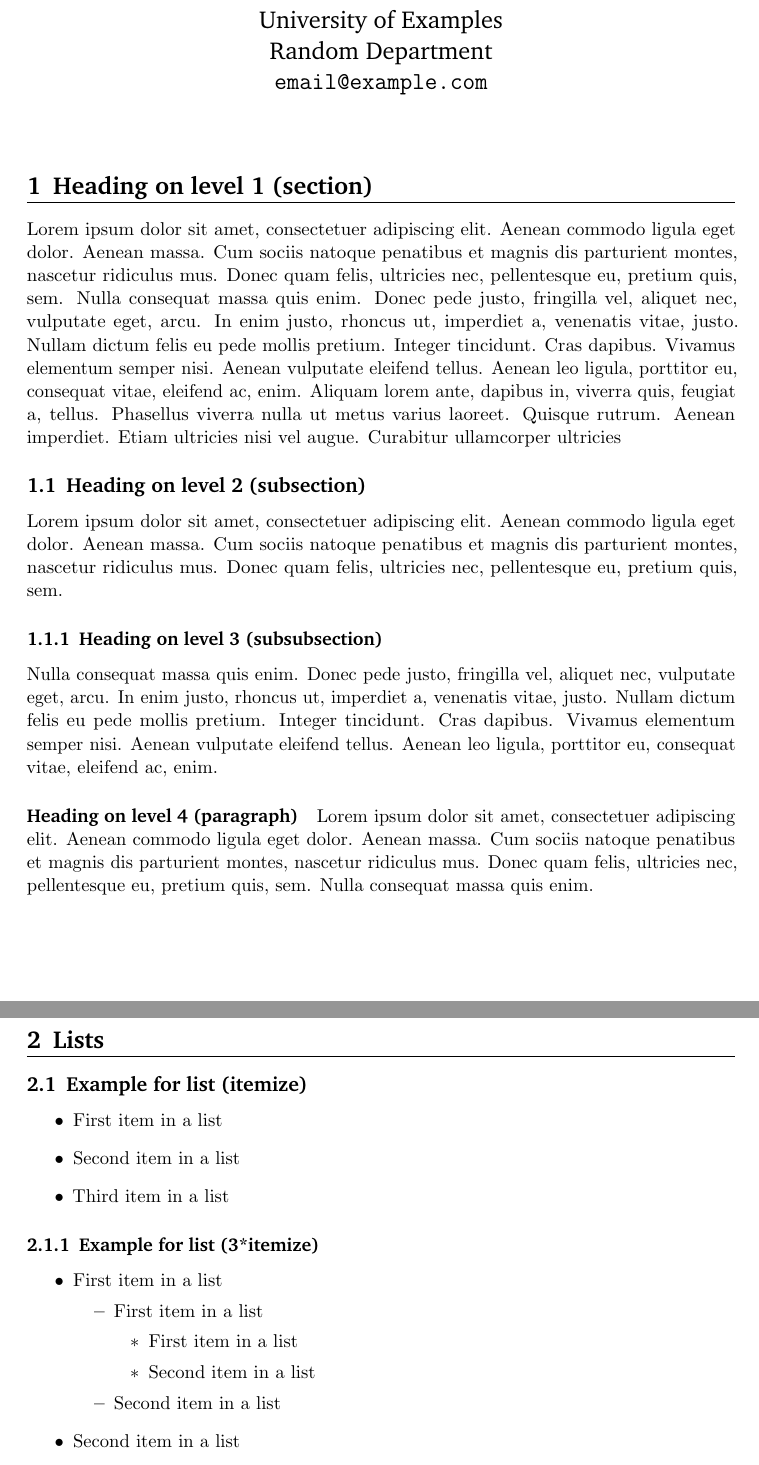
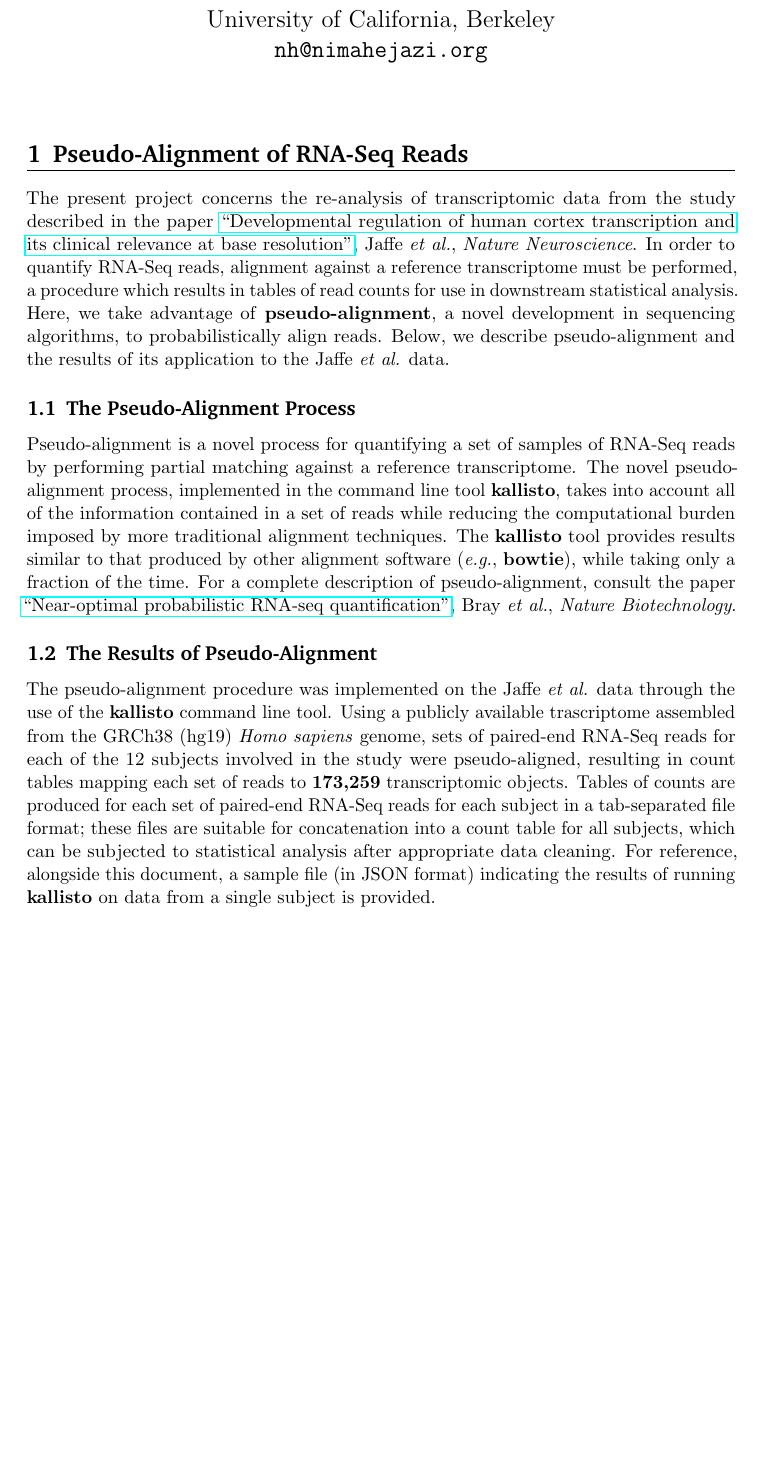
Before and after one commit to INNFINITEMINDS/neurodevstat, a LaTeX document (reports/alignment/report_align.tex): two parts of pages 1 and 2 of 3 before the commit and part of the page after it, the two joined at a grey line, cut so that both start at the same text, the shorter picture padded with empty space. Compiled offline with pdfLaTeX.

Commit message:
complete alignment report

```diff
--- a/reports/alignment/report_align.tex
+++ b/reports/alignment/report_align.tex
@@ -59 +59,0 @@
-		\Large \bfseries \strut and a subtitle \strut
@@ -60,46 +65,39 @@
 }
-\author{ 									\usefont{OT1}{bch}{m}{n}
-        Firstname Lastname\\		\usefont{OT1}{bch}{m}{n}
-        University of Examples\\	\usefont{OT1}{bch}{m}{n}
-        Random Department\\
-        \texttt{email@example.com}
+\author{ \usefont{OT1}{bch}{m}{n}
+        Nima Hejazi\\ \usefont{OT1}{bch}{m}{n}
+        Division of Biostatistics\\
+        University of California, Berkeley\\ \usefont{OT1}{bch}{m}{n}
+        \texttt{nh@nimahejazi.org}
 }
 \date{}
 
 %%% Begin document
 \begin{document}
 \maketitle
-\section{Heading on level 1 (section)}
-Lorem ipsum dolor sit amet, consectetuer adipiscing elit. Aenean commodo ligula eget dolor. Aenean massa. Cum sociis natoque penatibus et magnis dis parturient montes, nascetur ridiculus mus. Donec quam felis, ultricies nec, pellentesque eu, pretium quis, sem. Nulla consequat massa quis enim. Donec pede justo, fringilla vel, aliquet nec, vulputate eget, arcu. In enim justo, rhoncus ut, imperdiet a, venenatis vitae, justo. Nullam dictum felis eu pede mollis pretium. Integer tincidunt. Cras dapibus. Vivamus elementum semper nisi. Aenean vulputate eleifend tellus. Aenean leo ligula, porttitor eu, consequat vitae, eleifend ac, enim. Aliquam lorem ante, dapibus in, viverra quis, feugiat a, tellus. Phasellus viverra nulla ut metus varius laoreet. Quisque rutrum. Aenean imperdiet. Etiam ultricies nisi vel augue. Curabitur ullamcorper ultricies
+\section{Pseudo-Alignment of RNA-Seq Reads}
+The present project concerns the re-analysis of transcriptomic data from the
+study described in the paper
+{\href{http://www.nature.com/neuro/journal/v18/n1/abs/nn.3898.html}{``Developmental
+regulation of human cortex transcription and its clinical relevance at base
+resolution''}}, Jaffe \textit{et al.}, \textit{Nature Neuroscience}. In order to
+quantify RNA-Seq reads, alignment against a reference transcriptome must be
+performed, a procedure which results in tables of read counts for use in
+downstream statistical analysis. Here, we take advantage of
+\textbf{pseudo-alignment}, a novel development in sequencing algorithms, to
+probabilistically align reads. Below, we describe pseudo-alignment and the
+results of its application to the Jaffe \textit{et al.} data.
 
-\subsection{Heading on level 2 (subsection)}
-Lorem ipsum dolor sit amet, consectetuer adipiscing elit. Aenean commodo ligula eget dolor. Aenean massa. Cum sociis natoque penatibus et magnis dis parturient montes, nascetur ridiculus mus. Donec quam felis, ultricies nec, pellentesque eu, pretium quis, sem.
+\subsection{The Pseudo-Alignment Process}
+Pseudo-alignment is a novel process for quantifying a set of samples of RNA-Seq
+reads by performing partial matching against a reference transcriptome. The
+novel pseudo-alignment process, implemented in the command line tool
+\textbf{kallisto}, takes into account all of the information contained in a set
+of reads while reducing the computational burden imposed by more traditional
+alignment techniques. The \textbf{kallisto} tool provides results similar to
+that produced by other alignment software (\textit{e.g.}, \textbf{bowtie}),
+while taking only a fraction of the time. For a complete description of
+pseudo-alignment, consult the paper
+{\href{http://www.nature.com/nbt/journal/v34/n5/full/nbt.3519.html}{``Near-optimal
+probabilistic RNA-seq quantification''}}, Bray \textit{et al.}, \textit{Nature
+Biotechnology}.
 
-\subsubsection{Heading on level 3 (subsubsection)}
-Nulla consequat massa quis enim. Donec pede justo, fringilla vel, aliquet nec, vulputate eget, arcu. In enim justo, rhoncus ut, imperdiet a, venenatis vitae, justo. Nullam dictum felis eu pede mollis pretium. Integer tincidunt. Cras dapibus. Vivamus elementum semper nisi. Aenean vulputate eleifend tellus. Aenean leo ligula, porttitor eu, consequat vitae, eleifend ac, enim.
-
-\paragraph{Heading on level 4 (paragraph)}
-Lorem ipsum dolor sit amet, consectetuer adipiscing elit. Aenean commodo ligula eget dolor. Aenean massa. Cum sociis natoque penatibus et magnis dis parturient montes, nascetur ridiculus mus. Donec quam felis, ultricies nec, pellentesque eu, pretium quis, sem. Nulla consequat massa quis enim.
-
-
-\section{Lists}
-\subsection{Example for list (itemize)}
-\begin{itemize}
-	\item First item in a list
-	\item Second item in a list
-	\item Third item in a list
-\end{itemize}
-
-\subsubsection{Example for list (3*itemize)}
-\begin{itemize}
-	\item First item in a list
-		\begin{itemize}
-		\item First item in a list
-			\begin{itemize}
-			\item First item in a list
-			\item Second item in a list
-			\end{itemize}
-		\item Second item in a list
-		\end{itemize}
-	\item Second item in a list
-\end{itemize}
@@ -131,7 +104,13 @@ Let's display some math:
-	\begin{split}
-	(x+y)^3 	&= (x+y)^2(x+y)\\
-					&=(x^2+2xy+y^2)(x+y)\\
-					&=(x^3+2x^2y+xy^2) + (x^2y+2xy^2+y^3)\\
-					&=x^3+3x^2y+3xy^2+y^3
-	\end{split}
-\end{align}
+\subsection{The Results of Pseudo-Alignment}
+The pseudo-alignment procedure was implemented on the Jaffe \textit{et al.} data
+through the use of the \textbf{kallisto} command line tool. Using a publicly
+available trascriptome assembled from the GRCh38 (hg19) \textit{Homo sapiens}
+genome, sets of paired-end RNA-Seq reads for each of the 12 subjects involved in
+the study were pseudo-aligned, resulting in count tables mapping each set of
+reads to \textbf{173,259} transcriptomic objects. Tables of counts are produced
+for each set of paired-end RNA-Seq reads for each subject in a tab-separated
+file format; these files are suitable for concatenation into a count table for
+all subjects, which can be subjected to statistical analysis after appropriate
+data cleaning. For reference, alongside this document, a sample file (in JSON
+format) indicating the results of running \textbf{kallisto} on data from a
+single subject is provided.
```
Also changed, not shown: reports/alignment/report_align.pdf, reports/alignment/report_align.tex (103 more changed lines).
